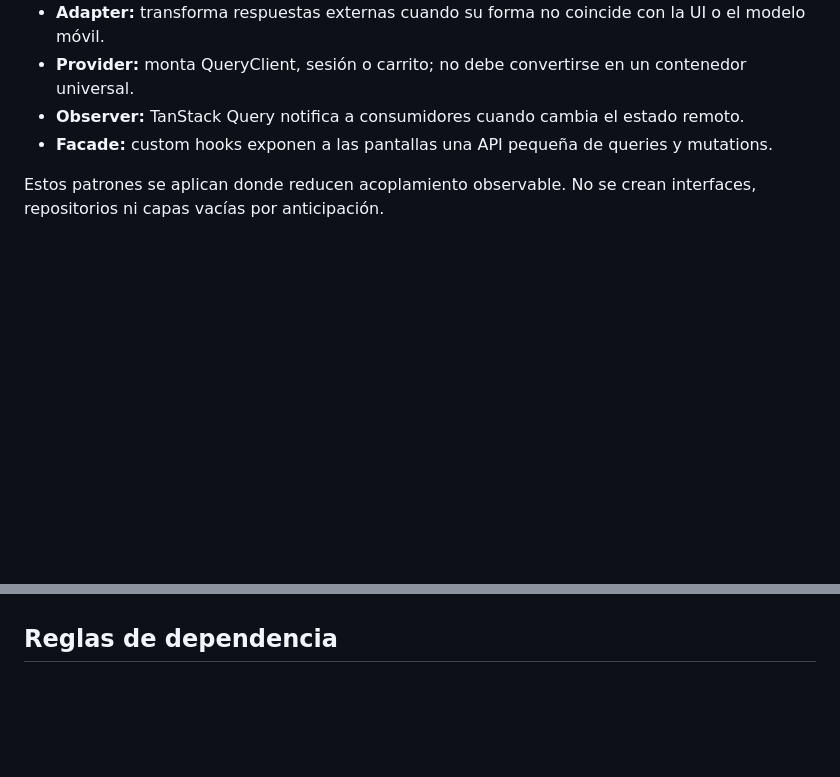
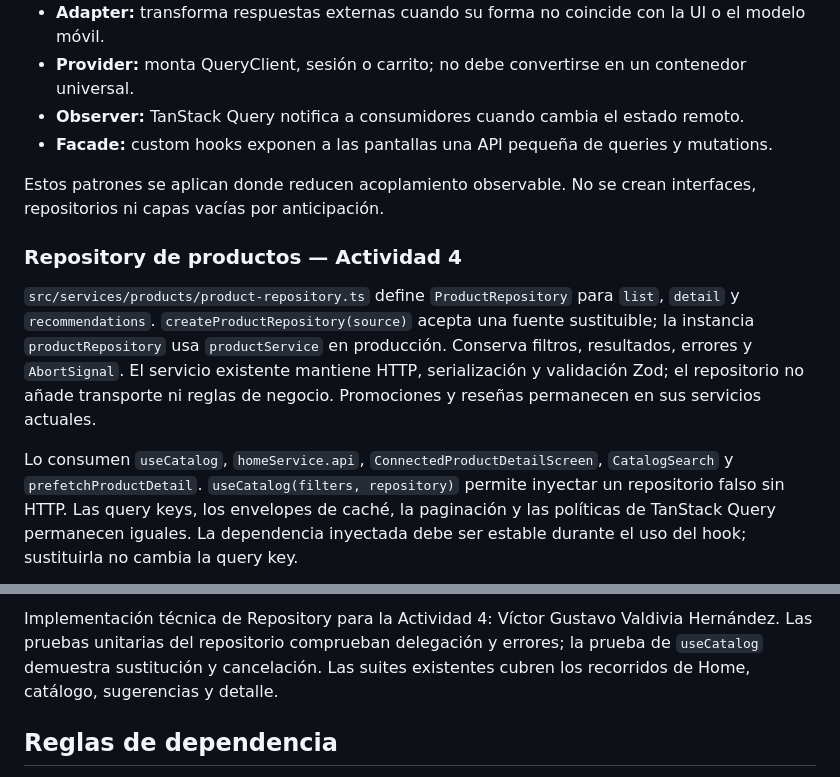
Before and after one commit to VictorGustavoVH/cemydi-mobile, a Markdown page: docs/ARCHITECTURE.md, 2 parts joined by grey strips. GitHub-like rendering; blank space fills up the shorter version.

Commit message:
docs(arquitectura): documenta el repositorio de productos y sus límites

```diff
--- a/docs/ARCHITECTURE.md
+++ b/docs/ARCHITECTURE.md
@@ -208,3 +208,18 @@ Query keys principales:
 
 Estos patrones se aplican donde reducen acoplamiento observable. No se crean interfaces, repositorios ni capas vacías por anticipación.
 
+### Repository de productos — Actividad 4
+
+`src/services/products/product-repository.ts` define `ProductRepository` para
+`list`, `detail` y `recommendations`. `createProductRepository(source)` acepta una
+fuente sustituible; la instancia `productRepository` usa `productService` en producción.
+Conserva filtros, resultados, errores y `AbortSignal`. El servicio existente mantiene
+HTTP, serialización y validación Zod; el repositorio no añade transporte ni reglas
+de negocio. Promociones y reseñas permanecen en sus servicios actuales.
+
+Lo consumen `useCatalog`, `homeService.api`, `ConnectedProductDetailScreen`,
+`CatalogSearch` y `prefetchProductDetail`. `useCatalog(filters, repository)` permite
+inyectar un repositorio falso sin HTTP. Las query keys, los envelopes de caché,
+la paginación y las políticas de TanStack Query permanecen iguales. La dependencia
+inyectada debe ser estable durante el uso del hook; sustituirla no cambia la query key.
+
@@ -211,3 +247,8 @@ Estos patrones se aplican donde reducen acoplamiento observable. No se crean int
+Implementación técnica de Repository para la Actividad 4:
+Víctor Gustavo Valdivia Hernández. Las pruebas unitarias del repositorio comprueban
+delegación y errores; la prueba de `useCatalog` demuestra sustitución y cancelación.
+Las suites existentes cubren los recorridos de Home, catálogo, sugerencias y detalle.
+
 ## Reglas de dependencia
 
 1. `src/app` puede importar features, componentes y providers; el resto no debe depender de rutas.
```
Also changed, not shown: other parts of docs/ARCHITECTURE.md (+21 -0 lines).
